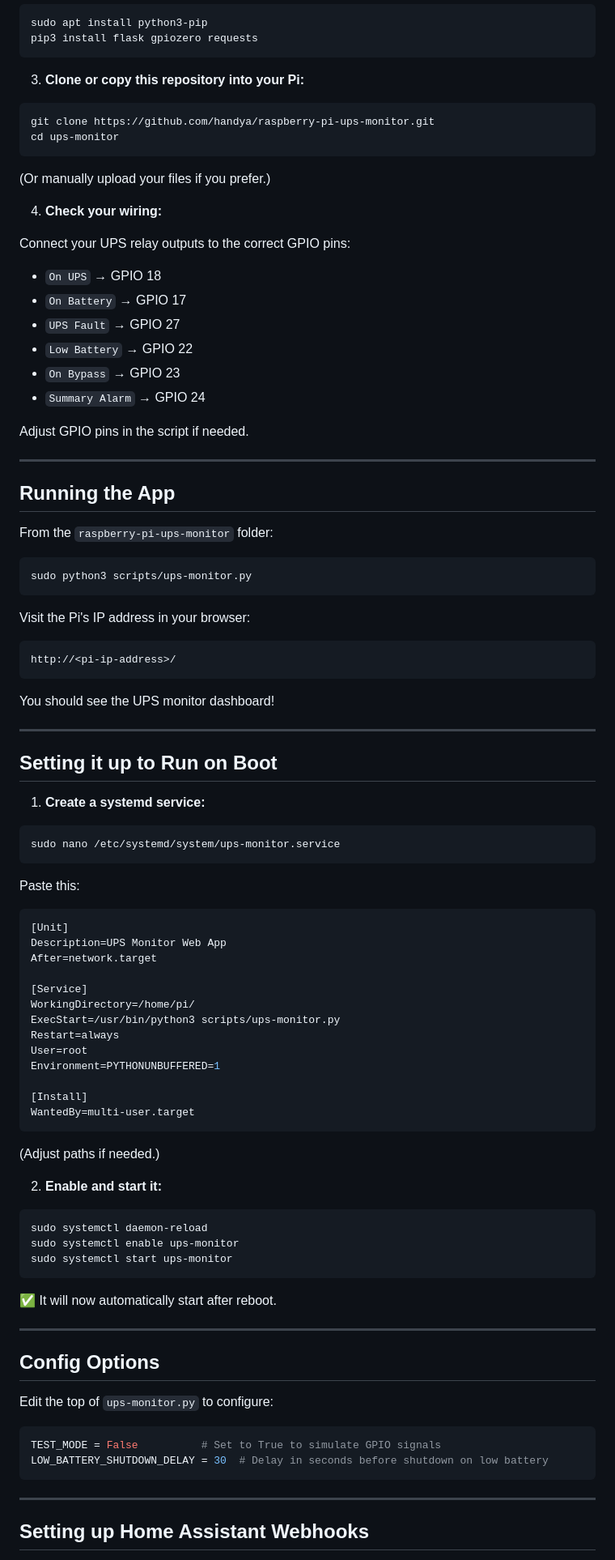
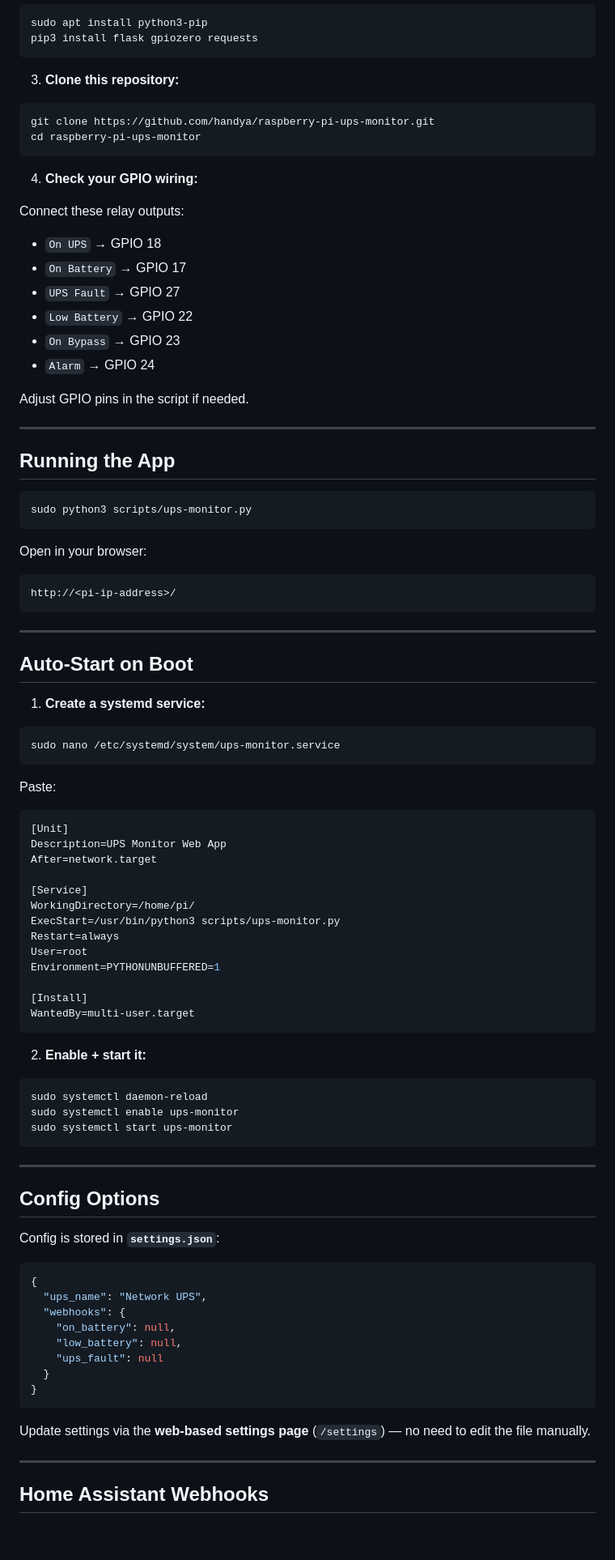
Before and after one commit to handya/raspberry-pi-ups-monitor, a Markdown page: readme.md, the part around one of its changes. Shown at 81% size. Rendered like a GitHub page; blank space fills up the shorter version.

````diff
--- a/readme.md
+++ b/readme.md
@@ -45,24 +53,22 @@ sudo apt install python3-pip
 pip3 install flask gpiozero requests
 ```
 
-3. **Clone or copy this repository into your Pi:**
+3. **Clone this repository:**
 
 ```bash
 git clone https://github.com/handya/raspberry-pi-ups-monitor.git
-cd ups-monitor
+cd raspberry-pi-ups-monitor
 ```
 
-(Or manually upload your files if you prefer.)
+4. **Check your GPIO wiring:**
 
-4. **Check your wiring:**
-
-Connect your UPS relay outputs to the correct GPIO pins:
+Connect these relay outputs:
 - `On UPS` → GPIO 18
 - `On Battery` → GPIO 17
 - `UPS Fault` → GPIO 27
 - `Low Battery` → GPIO 22
 - `On Bypass` → GPIO 23
-- `Summary Alarm` → GPIO 24
+- `Alarm` → GPIO 24
 
 Adjust GPIO pins in the script if needed.
 
@@ -70,23 +76,19 @@ Adjust GPIO pins in the script if needed.
 
 ## Running the App
 
-From the `raspberry-pi-ups-monitor` folder:
-
 ```bash
 sudo python3 scripts/ups-monitor.py
 ```
 
-Visit the Pi's IP address in your browser:
+Open in your browser:
 
 ```
 http://<pi-ip-address>/
 ```
 
-You should see the UPS monitor dashboard!
-
 ---
 
-## Setting it up to Run on Boot
+## Auto-Start on Boot
 
 1. **Create a systemd service:**
 
@@ -94,7 +96,7 @@ You should see the UPS monitor dashboard!
 sudo nano /etc/systemd/system/ups-monitor.service
 ```
 
-Paste this:
+Paste:
 
 ```ini
 [Unit]
@@ -112,9 +114,7 @@ Environment=PYTHONUNBUFFERED=1
 WantedBy=multi-user.target
 ```
 
-(Adjust paths if needed.)
-
-2. **Enable and start it:**
+2. **Enable + start it:**
 
 ```bash
 sudo systemctl daemon-reload
@@ -122,20 +122,26 @@ sudo systemctl enable ups-monitor
 sudo systemctl start ups-monitor
 ```
 
-✅ It will now automatically start after reboot.
-
 ---
 
 ## Config Options
 
-Edit the top of `ups-monitor.py` to configure:
+Config is stored in **`settings.json`**:
 
-```python
-TEST_MODE = False          # Set to True to simulate GPIO signals
-LOW_BATTERY_SHUTDOWN_DELAY = 30  # Delay in seconds before shutdown on low battery
+```json
+{
+  "ups_name": "Network UPS",
+  "webhooks": {
+    "on_battery": null,
+    "low_battery": null,
+    "ups_fault": null
+  }
+}
 ```
+
+Update settings via the **web-based settings page** (`/settings`) — no need to edit the file manually.
 
 ---
 
-## Setting up Home Assistant Webhooks
+## Home Assistant Webhooks
 
````
Also changed, not shown: other parts of readme.md (+61 -42 lines).
